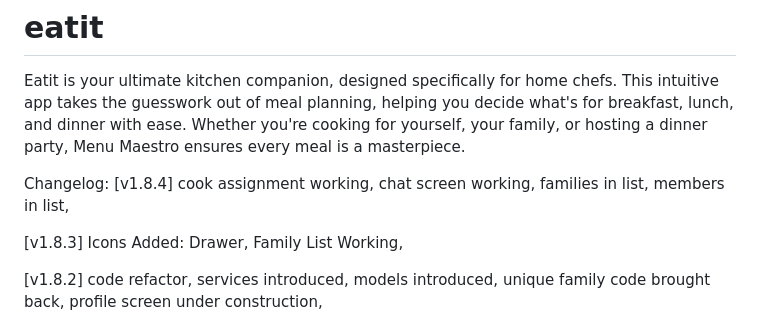
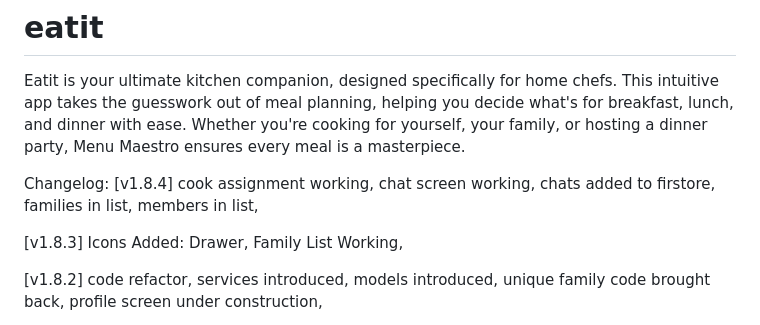
Before and after one commit to Qambar-Abbas/eatit, a Markdown page: README.md, the part around the change. Drawn GitHub-style.

Commit message:
v1.8.4 try 2

```diff
--- a/README.md
+++ b/README.md
@@ -7,8 +7,10 @@ Changelog:
 [v1.8.4]
 cook assignment working,
 chat screen working,
+chats added to firstore,
 families in list,
 members in list,
+
 
 [v1.8.3]
 Icons Added: Drawer,
```
